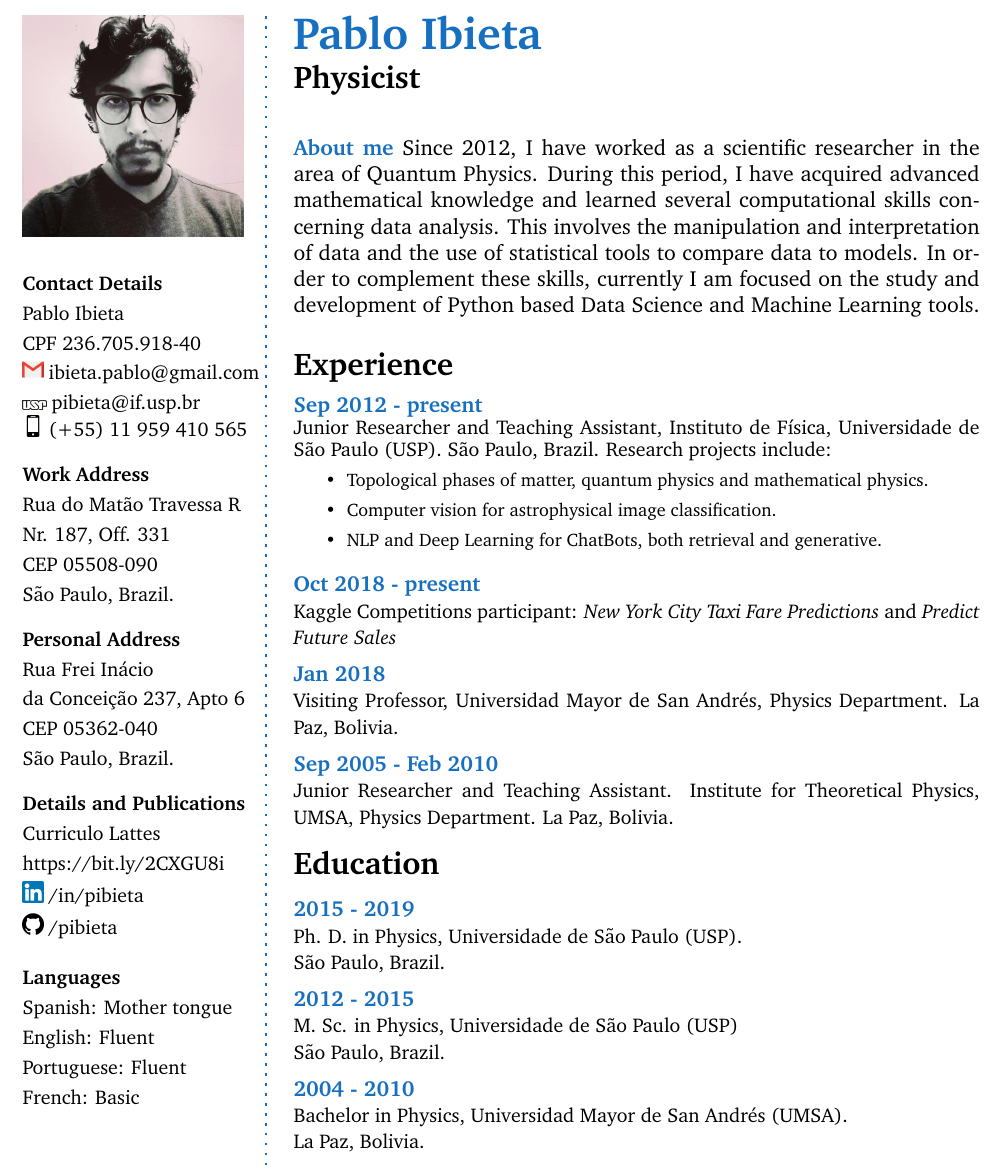
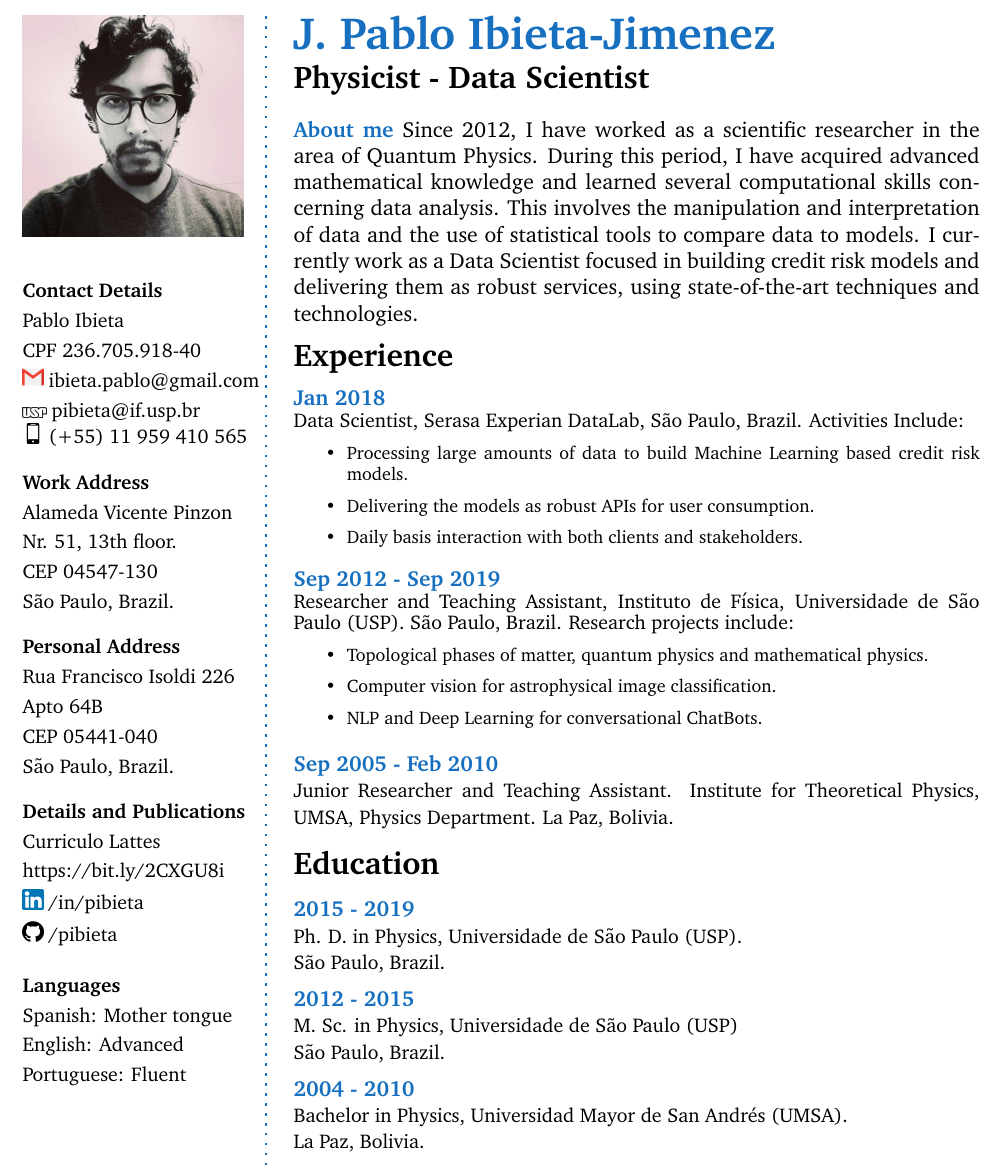
Before and after one commit to pibieta/CV, a LaTeX book (short/main.tex): part of the page, cut at the place of the change. Compiled offline with pdfLaTeX.

Commit message:
Updated the short english CV

```diff
--- a/short/main.tex
+++ b/short/main.tex
@@ -129,21 +129,21 @@
 	\vspace{4mm}
 	\textbf{Work Address}\\
 	\vspace{1mm}
-	Rua do Mat\~ao Travessa R\\
+	Alameda Vicente Pinzon\\
 	\vspace{1mm}
-	Nr. 187, Off. 331 \\
+	Nr. 51, 13th floor. \\
 	\vspace{1mm}
-	CEP 05508-090\\
+	CEP 04547-130\\
 	\vspace{1mm}
 	S\~{a}o Paulo, Brazil.\\
 	\vspace{4mm}
 	\textbf{Personal Address}\\
 	\vspace{1mm}
-	Rua Frei In\'{a}cio \\
+	Rua Francisco Isoldi 226 \\
 	\vspace{1mm}
-	da Concei\c{c}\~{a}o 237, Apto 6 \\
+	Apto 64B \\
 	\vspace{1mm}
-	CEP 05362-040 \\
+	CEP 05441-040 \\
 	\vspace{1mm}
 	S\~{a}o Paulo, Brazil.\\
 	\vspace{4mm}
@@ -162,12 +162,9 @@
 	\vspace{1mm}
 	Spanish: Mother tongue\\
 	\vspace{1mm}
-	English: Fluent\\
+	English: Advanced\\
 	\vspace{1mm}
-	Portuguese: Fluent\\
-	\vspace{1mm}
-	French: Basic
-	\vspace{1mm}
+	Portuguese: Fluent
 \end{flushleft}\normalsize
 
 
@@ -177,22 +174,33 @@
 
 % Right frame
 %%%%%%%%%%%%%%%%%%%%
-\Huge\bfseries {\color{RoyalBlue} Pablo Ibieta} \\
-\Large\bfseries Physicist \\
+\Huge\bfseries {\color{RoyalBlue} J. Pablo Ibieta-Jimenez} \\
+\Large\bfseries Physicist - Data Scientist\\
 
 \normalsize\normalfont
-
+\vspace{-10pt}
 % About me
 \begin{AboutMe}
-Since 2012, I have worked as a scientific researcher in the area of Quantum Physics. During this period, I have acquired advanced mathematical knowledge and learned several computational skills concerning data analysis. This involves the manipulation and interpretation of data and the use of statistical tools to compare data to models. In order to complement these skills, currently I am focused on the study and development of Python based Data Science and Machine Learning tools.
+Since 2012, I have worked as a scientific researcher in the area of Quantum Physics. During this period, I have acquired advanced mathematical knowledge and learned several computational skills concerning data analysis. This involves the manipulation and interpretation of data and the use of statistical tools to compare data to models. I currently work as a Data Scientist focused in building credit risk models and delivering them as robust services, using state-of-the-art techniques and technologies.
 \end{AboutMe}
 
-\vspace{-20pt}
+\vspace{-15pt}
 % Experience
 \CVSection{Experience}
-\CVItem{Sep 2012 - present}\\
+\CVItem{Jan 2018}\\
+{\small Data Scientist, Serasa Experian DataLab, São Paulo, Brazil. Activities Include:}
+\begin{footnotesize}
+\begin{itemize}
+\item Processing large amounts of data to build Machine Learning based credit risk models.
+\item Delivering the models as robust APIs for user consumption.
+\item Daily basis interaction with both clients and stakeholders.
+\end{itemize}
+\end{footnotesize}
+\SmallSep
+
+\CVItem{Sep 2012 - Sep 2019}\\
 \begin{small}
-Junior Researcher and Teaching Assistant,  Instituto de F\'{i}sica, Universidade de S\~{a}o Paulo
+Researcher and Teaching Assistant,  Instituto de F\'{i}sica, Universidade de S\~{a}o Paulo
 (USP). S\~{a}o Paulo, Brazil.
 Research projects include:
 \end{small}
@@ -200,20 +208,15 @@ Research projects include:
 \begin{itemize}
 \item Topological phases of matter, quantum physics and mathematical physics.
 \item Computer vision for astrophysical image classification.
-\item NLP and Deep Learning for ChatBots, both retrieval and generative.
+\item NLP and Deep Learning for conversational ChatBots.
 \end{itemize}
 \end{footnotesize}
 
 \SmallSep
 
-\CVItem{Oct 2018 - present}\\
-{\small Kaggle Competitions participant: \emph{New York City Taxi Fare Predictions} and \emph{Predict Future Sales}}
-\SmallSep
-
-
-\CVItem{Jan 2018}\\
-{\small Visiting Professor, Universidad Mayor de San Andr\'{e}s, Physics Department. La Paz, Bolivia.}
-\SmallSep
+% \CVItem{Jan 2018}\\
+% {\small Visiting Professor, Universidad Mayor de San Andr\'{e}s, Physics Department. La Paz, Bolivia.}
+% \SmallSep
 
 \CVItem{Sep 2005 - Feb 2010}\\
 \begin{small}
```
